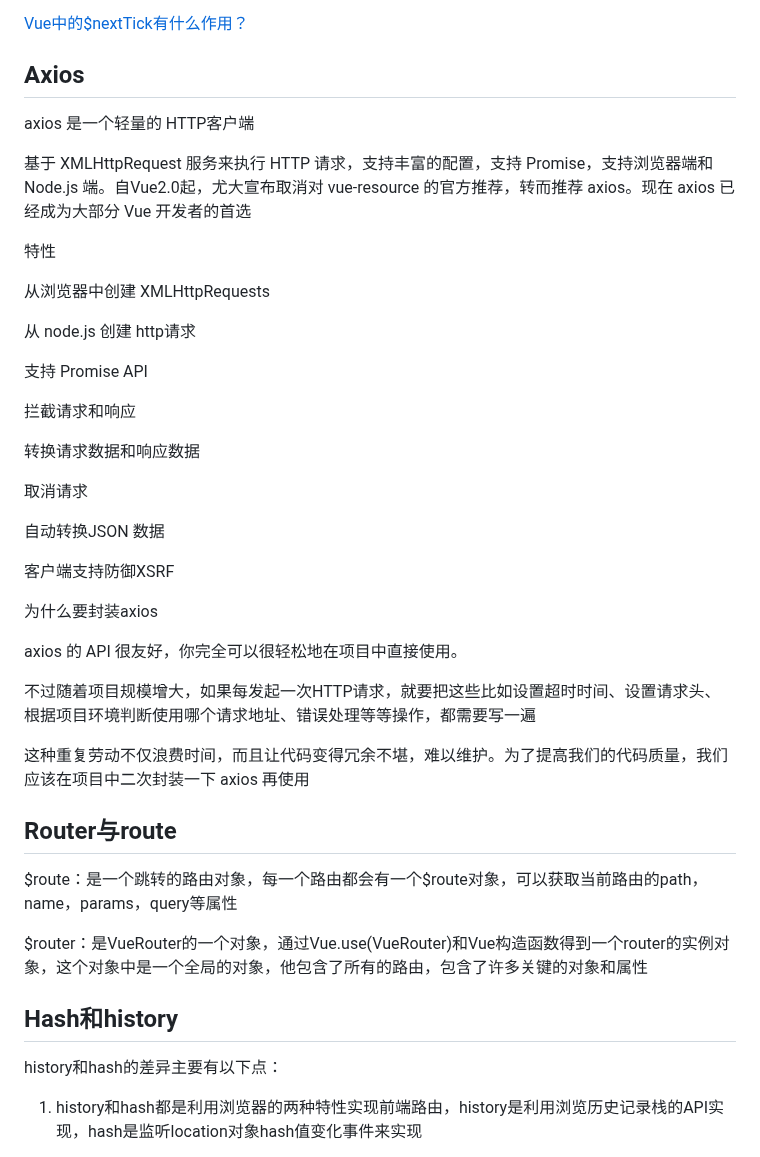
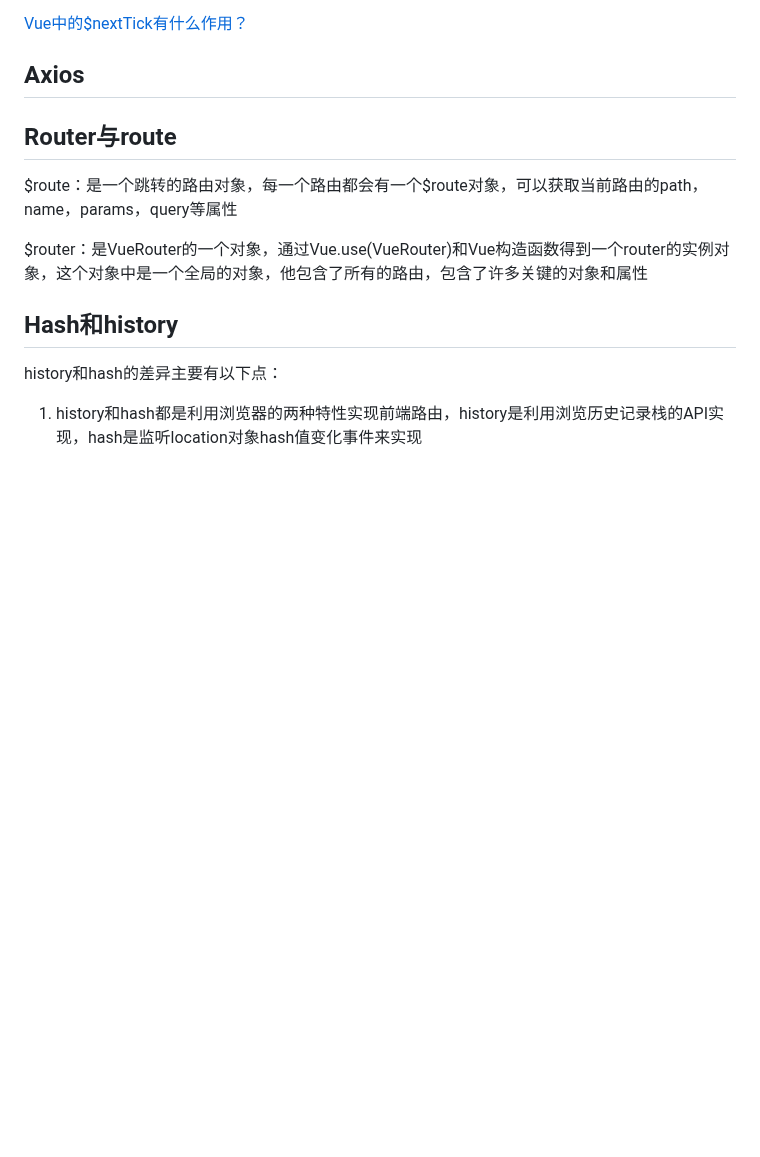
Before and after one commit to cycleccc/notes, a Markdown page: 面试/面试题/面试题手册.md, the part around the change. Rendered like a GitHub page; blank space fills up the shorter version.

Commit message:
vault backup: 2023-08-13 22:27:07

```diff
--- a/面试/面试题/面试题手册.md
+++ b/面试/面试题/面试题手册.md
@@ -540,35 +540,7 @@ computed值有缓存、触发条件是依赖值发生更改、 watch无缓存支
 
 [Vue中的$nextTick有什么作用？](https://vue3js.cn/interview/vue/nexttick.html#%E4%B8%89%E3%80%81%E5%AE%9E%E7%8E%B0%E5%8E%9F%E7%90%86)
 ## Axios
-axios 是一个轻量的 HTTP客户端
 
-基于 XMLHttpRequest 服务来执行 HTTP 请求，支持丰富的配置，支持 Promise，支持浏览器端和 Node.js 端。自Vue2.0起，尤大宣布取消对 vue-resource 的官方推荐，转而推荐 axios。现在 axios 已经成为大部分 Vue 开发者的首选
-
-特性
-
-从浏览器中创建 XMLHttpRequests
-
-从 node.js 创建 http请求
-
-支持 Promise API
-
-拦截请求和响应
-
-转换请求数据和响应数据
-
-取消请求
-
-自动转换JSON 数据
-
-客户端支持防御XSRF
-
-为什么要封装axios
-
-axios 的 API 很友好，你完全可以很轻松地在项目中直接使用。
-
-不过随着项目规模增大，如果每发起一次HTTP请求，就要把这些比如设置超时时间、设置请求头、根据项目环境判断使用哪个请求地址、错误处理等等操作，都需要写一遍
-
-这种重复劳动不仅浪费时间，而且让代码变得冗余不堪，难以维护。为了提高我们的代码质量，我们应该在项目中二次封装一下 axios 再使用
 ## Router与route
 $route：是一个跳转的路由对象，每一个路由都会有一个$route对象，可以获取当前路由的path，name，params，query等属性
 
```
